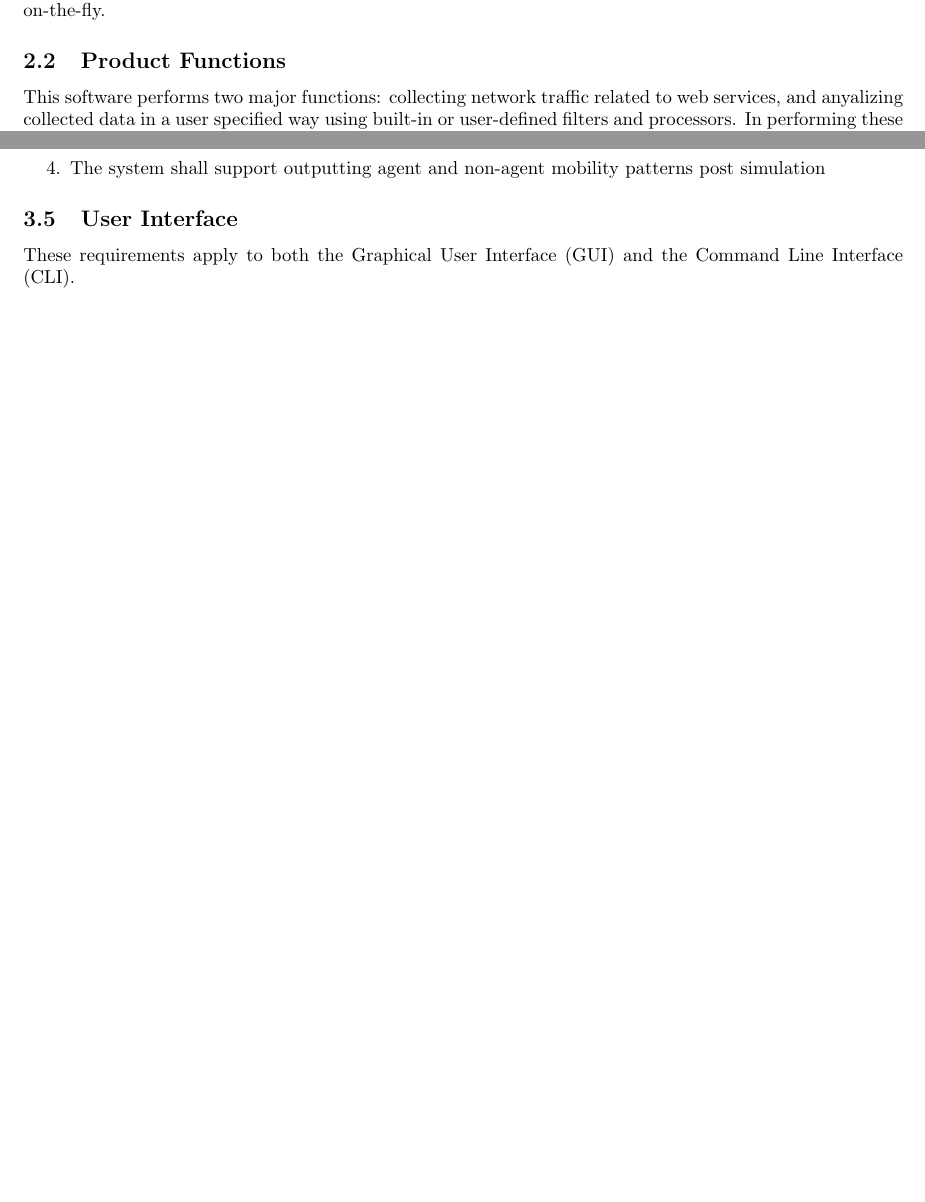
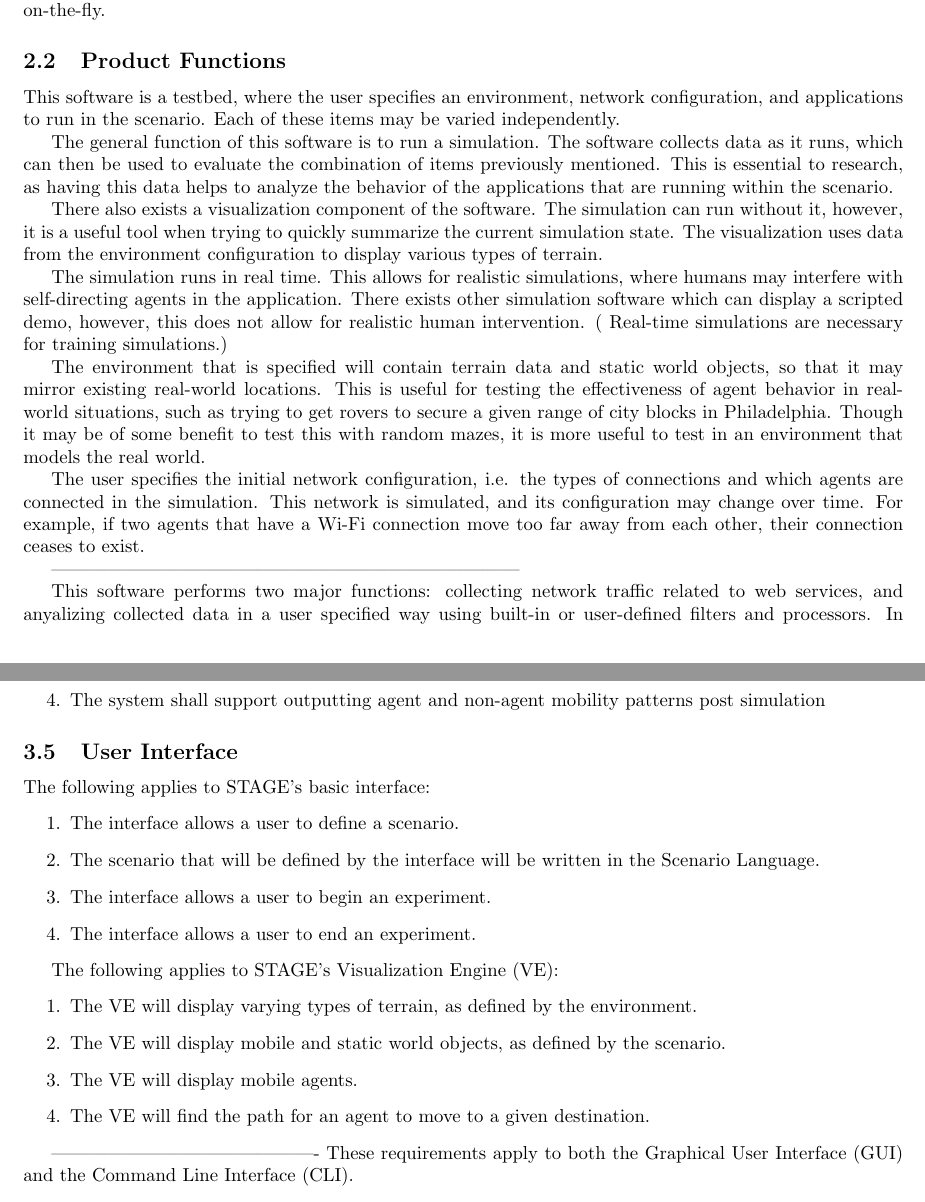
Before and after one commit to di/ahoy, a LaTeX paper (docs/requirements/requirements.tex): two parts of pages 7 and 12 of 13 before the commit and two parts of pages 7 and 13 of 14 after it, joined at a grey line, cut so that both start at the same text, the shorter picture padded with empty space. Compiled offline with pdfLaTeX.

Commit message:
added vis and product functions

```diff
--- a/docs/requirements/requirements.tex
+++ b/docs/requirements/requirements.tex
@@ -253,6 +253,21 @@ STAGE requires that the system is configured per-site to create a distributed em
 \subsection{Product Functions%
   \label{product-functions}%
 }
+
+
+This software is a testbed, where the user specifies an environment, network configuration, and applications to run in the scenario. Each of these items may be varied independently.
+
+The general function of this software is to run a simulation.  The software collects data as it runs, which can then be used to evaluate the combination of items previously mentioned.  This is essential to research, as having this data helps to analyze the behavior of the applications that are running within the scenario.
+
+There also exists a visualization component of the software. The simulation can run without it, however, it is a useful tool when trying to quickly summarize the current simulation state.  The visualization uses data from the environment configuration to display various types of terrain.
+
+The simulation runs in real time.  This allows for realistic simulations, where humans may interfere with self-directing agents in the application. There exists other simulation software which can display a scripted demo, however, this does not allow for realistic human intervention.  ( Real-time simulations are necessary for training simulations.)
+
+The environment that is specified will contain terrain data and static world objects, so that it may mirror existing real-world locations.  This is useful for testing the  effectiveness of agent behavior in real-world situations, such as trying to get rovers to secure a given range of city blocks in Philadelphia. Though it may be of some benefit to test this with random mazes, it is more useful to test in an environment that models the real world.
+
+The user specifies the initial network configuration, i.e. the types of connections and which agents are connected in the simulation.  This network is simulated, and its configuration may change over time. For example, if two agents that have a Wi-Fi connection move too far away from each other, their connection ceases to exist.
+
+---------------------------------------------------------------------------
 
 This software performs two major functions: collecting network traffic related
 to web services, and anyalizing collected data in a user specified
@@ -636,6 +651,23 @@ This will place the most abnormal services at the top of the list.
   \label{user-interface}%
 }
 
+The following applies to STAGE's basic interface:
+\begin{enumerate}
+    \item The interface allows a user to define a scenario.
+    \item The scenario that will be defined by the interface will be written in the Scenario Language.
+    \item The interface allows a user to begin an experiment.
+    \item The interface allows a user to end an experiment.
+\end{enumerate}
+
+The following applies to STAGE's Visualization Engine (VE):
+\begin{enumerate}
+    \item The VE will display varying types of terrain, as defined by the environment.
+    \item The VE will display mobile and static world objects, as defined by the scenario.
+    \item The VE will display mobile agents.
+    \item The VE will find the path for an agent to move to a given destination.
+\end{enumerate}
+
+-------------------------------------------
 These requirements apply to both the Graphical User Interface (GUI) and the
 Command Line Interface (CLI).
 
```
